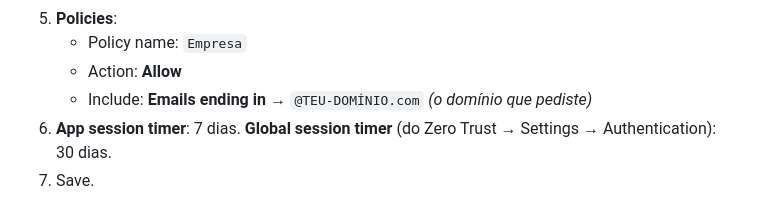
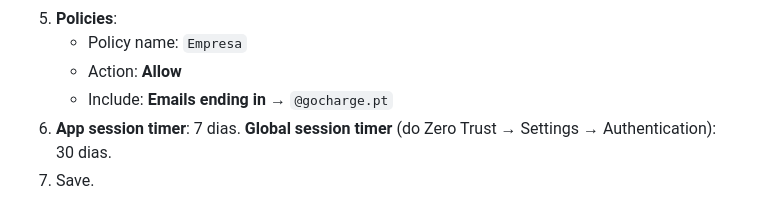
Before and after one commit to jorgemaiaa/work-Related, a Markdown page: fieldServiceCalculator/README.md, the part around the change. GitHub-like rendering.

Commit message:
Set Access allowlist to @gocharge.pt in setup docs
Co-Authored-By: Claude Opus 4.7 <noreply@anthropic.com>
Claude-Session: https://claude.ai/code/session_012yFxjHTmmYNvXV643xNUZ9

```diff
--- a/fieldServiceCalculator/README.md
+++ b/fieldServiceCalculator/README.md
@@ -117,7 +117,7 @@ Setup único, ~10 minutos no painel do Cloudflare.
 5. **Policies**:
    - Policy name: `Empresa`
    - Action: **Allow**
-   - Include: **Emails ending in** → `@TEU-DOMÍNIO.com` *(o domínio que pediste)*
+   - Include: **Emails ending in** → `@gocharge.pt`
 6. **App session timer**: 7 dias. **Global session timer** (do Zero Trust → Settings → Authentication): 30 dias.
 7. Save.
 
```
